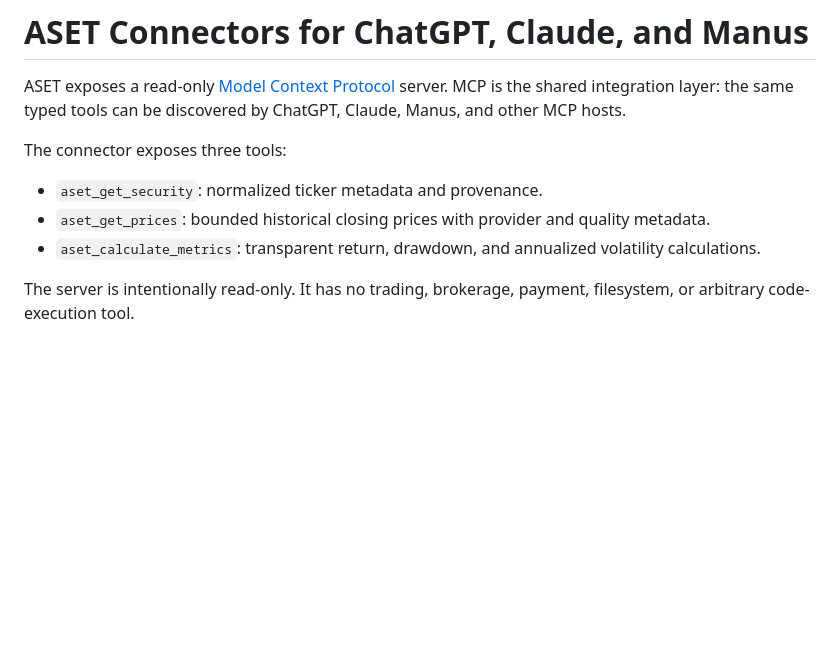
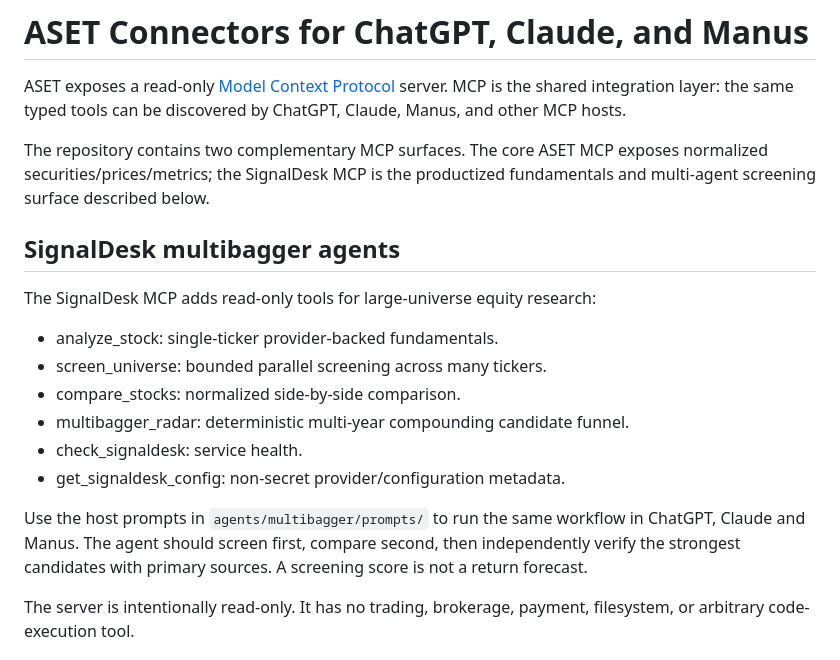
Before and after one commit to artclass11/ASET, a Markdown page: docs/CONNECTORS.md, the part around the change. Drawn GitHub-style; blank space fills up the shorter version.

Commit message:
docs: unify MCP connector guidance for research agents

```diff
--- a/docs/CONNECTORS.md
+++ b/docs/CONNECTORS.md
@@ -2,11 +2,20 @@
 
 ASET exposes a read-only [Model Context Protocol](https://modelcontextprotocol.io/) server. MCP is the shared integration layer: the same typed tools can be discovered by ChatGPT, Claude, Manus, and other MCP hosts.
 
-The connector exposes three tools:
+The repository contains two complementary MCP surfaces. The core ASET MCP exposes normalized securities/prices/metrics; the SignalDesk MCP is the productized fundamentals and multi-agent screening surface described below.
 
-- `aset_get_security`: normalized ticker metadata and provenance.
-- `aset_get_prices`: bounded historical closing prices with provider and quality metadata.
-- `aset_calculate_metrics`: transparent return, drawdown, and annualized volatility calculations.
+## SignalDesk multibagger agents
+
+The SignalDesk MCP adds read-only tools for large-universe equity research:
+
+- analyze_stock: single-ticker provider-backed fundamentals.
+- screen_universe: bounded parallel screening across many tickers.
+- compare_stocks: normalized side-by-side comparison.
+- multibagger_radar: deterministic multi-year compounding candidate funnel.
+- check_signaldesk: service health.
+- get_signaldesk_config: non-secret provider/configuration metadata.
+
+Use the host prompts in `agents/multibagger/prompts/` to run the same workflow in ChatGPT, Claude and Manus. The agent should screen first, compare second, then independently verify the strongest candidates with primary sources. A screening score is not a return forecast.
 
 The server is intentionally read-only. It has no trading, brokerage, payment, filesystem, or arbitrary code-execution tool.
 
```
